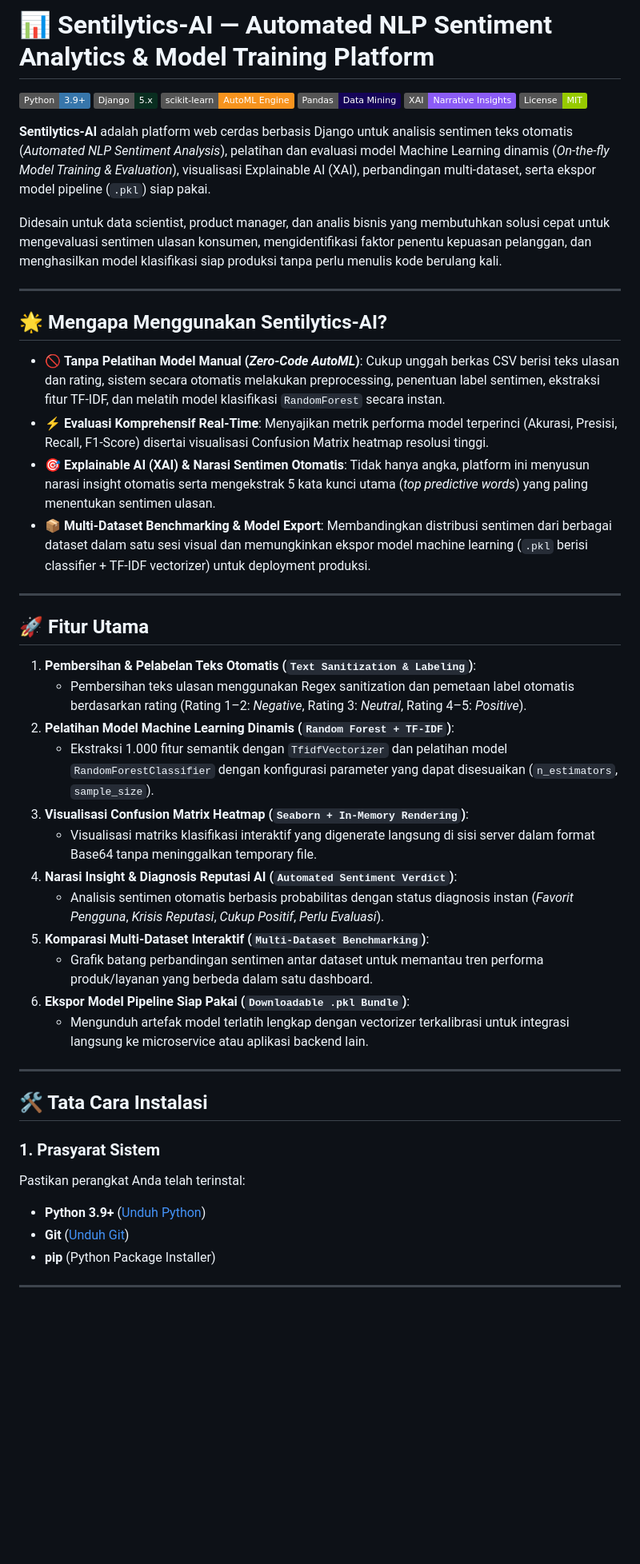
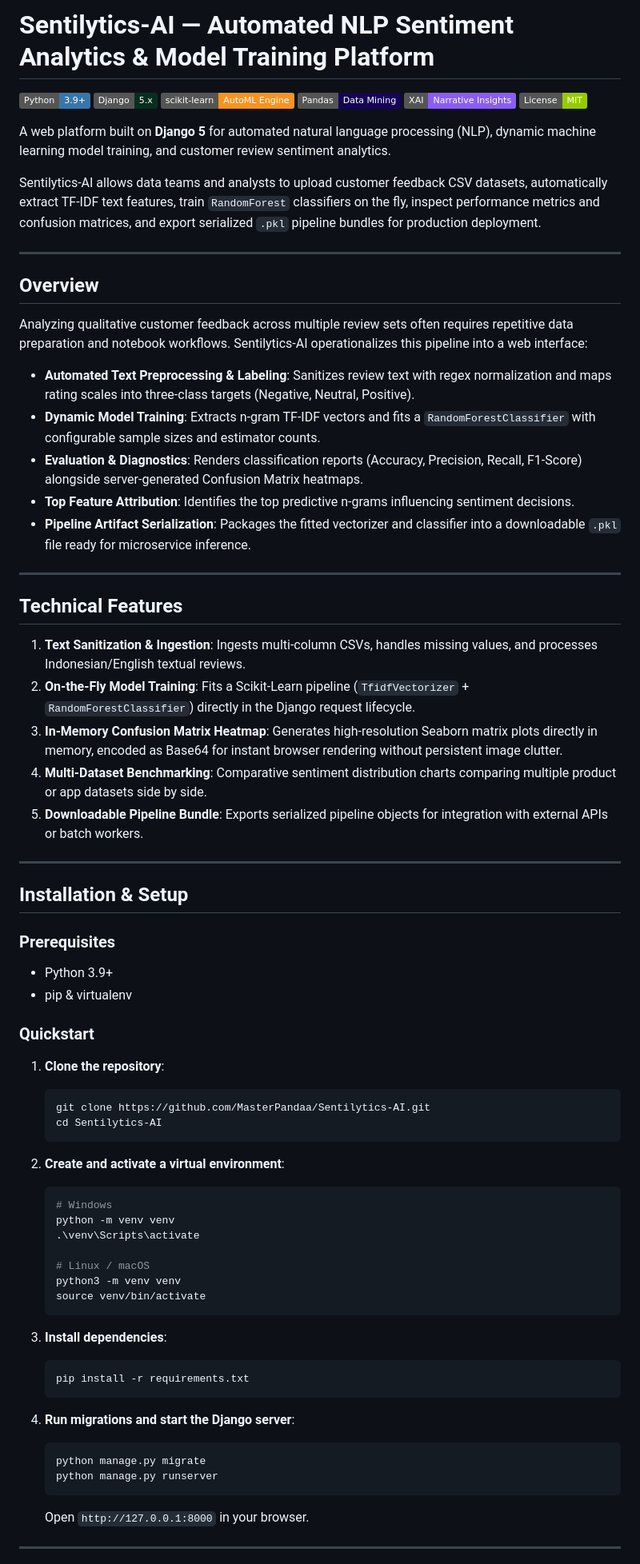
Before and after one commit to MasterPandaa/Sentilytics-AI, a Markdown page: README.md, the part around one of its changes. Shown at 80% size. GitHub-like rendering; badges without logos; blank space fills up the shorter version.

Commit message:
docs: polish README into clean editorial format without AI tropes

````diff
--- a/README.md
+++ b/README.md
@@ -1,4 +1,4 @@
-# 📊 Sentilytics-AI — Automated NLP Sentiment Analytics & Model Training Platform
+# Sentilytics-AI — Automated NLP Sentiment Analytics & Model Training Platform
 
 [![Python](https://img.shields.io/badge/Python-3.9+-3776AB.svg?logo=python&logoColor=white)](#)
 [![Django](https://img.shields.io/badge/Django-5.x-092E20.svg?logo=django&logoColor=white)](#)
@@ -7,45 +7,71 @@
 [![Explainable AI](https://img.shields.io/badge/XAI-Narrative%20Insights-8B5CF6.svg)](#)
 [![License](https://img.shields.io/badge/License-MIT-green.svg)](#)
 
-**Sentilytics-AI** adalah platform web cerdas berbasis Django untuk analisis sentimen teks otomatis (*Automated NLP Sentiment Analysis*), pelatihan dan evaluasi model Machine Learning dinamis (*On-the-fly Model Training & Evaluation*), visualisasi Explainable AI (XAI), perbandingan multi-dataset, serta ekspor model pipeline (`.pkl`) siap pakai.
+A web platform built on **Django 5** for automated natural language processing (NLP), dynamic machine learning model training, and customer review sentiment analytics.
 
-Didesain untuk data scientist, product manager, dan analis bisnis yang membutuhkan solusi cepat untuk mengevaluasi sentimen ulasan konsumen, mengidentifikasi faktor penentu kepuasan pelanggan, dan menghasilkan model klasifikasi siap produksi tanpa perlu menulis kode berulang kali.
+Sentilytics-AI allows data teams and analysts to upload customer feedback CSV datasets, automatically extract TF-IDF text features, train `RandomForest` classifiers on the fly, inspect performance metrics and confusion matrices, and export serialized `.pkl` pipeline bundles for production deployment.
 
 ---
 
-## 🌟 Mengapa Menggunakan Sentilytics-AI?
+## Overview
 
-- 🚫 **Tanpa Pelatihan Model Manual (*Zero-Code AutoML*)**: Cukup unggah berkas CSV berisi teks ulasan dan rating, sistem secara otomatis melakukan preprocessing, penentuan label sentimen, ekstraksi fitur TF-IDF, dan melatih model klasifikasi `RandomForest` secara instan.
-- ⚡ **Evaluasi Komprehensif Real-Time**: Menyajikan metrik performa model terperinci (Akurasi, Presisi, Recall, F1-Score) disertai visualisasi Confusion Matrix heatmap resolusi tinggi.
-- 🎯 **Explainable AI (XAI) & Narasi Sentimen Otomatis**: Tidak hanya angka, platform ini menyusun narasi insight otomatis serta mengekstrak 5 kata kunci utama (*top predictive words*) yang paling menentukan sentimen ulasan.
-- 📦 **Multi-Dataset Benchmarking & Model Export**: Membandingkan distribusi sentimen dari berbagai dataset dalam satu sesi visual dan memungkinkan ekspor model machine learning (`.pkl` berisi classifier + TF-IDF vectorizer) untuk deployment produksi.
+Analyzing qualitative customer feedback across multiple review sets often requires repetitive data preparation and notebook workflows. Sentilytics-AI operationalizes this pipeline into a web interface:
+
+- **Automated Text Preprocessing & Labeling**: Sanitizes review text with regex normalization and maps rating scales into three-class targets (Negative, Neutral, Positive).
+- **Dynamic Model Training**: Extracts n-gram TF-IDF vectors and fits a `RandomForestClassifier` with configurable sample sizes and estimator counts.
+- **Evaluation & Diagnostics**: Renders classification reports (Accuracy, Precision, Recall, F1-Score) alongside server-generated Confusion Matrix heatmaps.
+- **Top Feature Attribution**: Identifies the top predictive n-grams influencing sentiment decisions.
+- **Pipeline Artifact Serialization**: Packages the fitted vectorizer and classifier into a downloadable `.pkl` file ready for microservice inference.
 
 ---
 
-## 🚀 Fitur Utama
+## Technical Features
 
-1. **Pembersihan & Pelabelan Teks Otomatis (`Text Sanitization & Labeling`)**:
-   - Pembersihan teks ulasan menggunakan Regex sanitization dan pemetaan label otomatis berdasarkan rating (Rating 1–2: *Negative*, Rating 3: *Neutral*, Rating 4–5: *Positive*).
-2. **Pelatihan Model Machine Learning Dinamis (`Random Forest + TF-IDF`)**:
-   - Ekstraksi 1.000 fitur semantik dengan `TfidfVectorizer` dan pelatihan model `RandomForestClassifier` dengan konfigurasi parameter yang dapat disesuaikan (`n_estimators`, `sample_size`).
-3. **Visualisasi Confusion Matrix Heatmap (`Seaborn + In-Memory Rendering`)**:
-   - Visualisasi matriks klasifikasi interaktif yang digenerate langsung di sisi server dalam format Base64 tanpa meninggalkan temporary file.
-4. **Narasi Insight & Diagnosis Reputasi AI (`Automated Sentiment Verdict`)**:
-   - Analisis sentimen otomatis berbasis probabilitas dengan status diagnosis instan (*Favorit Pengguna*, *Krisis Reputasi*, *Cukup Positif*, *Perlu Evaluasi*).
-5. **Komparasi Multi-Dataset Interaktif (`Multi-Dataset Benchmarking`)**:
-   - Grafik batang perbandingan sentimen antar dataset untuk memantau tren performa produk/layanan yang berbeda dalam satu dashboard.
-6. **Ekspor Model Pipeline Siap Pakai (`Downloadable .pkl Bundle`)**:
-   - Mengunduh artefak model terlatih lengkap dengan vectorizer terkalibrasi untuk integrasi langsung ke microservice atau aplikasi backend lain.
+1. **Text Sanitization & Ingestion**: Ingests multi-column CSVs, handles missing values, and processes Indonesian/English textual reviews.
+2. **On-the-Fly Model Training**: Fits a Scikit-Learn pipeline (`TfidfVectorizer` + `RandomForestClassifier`) directly in the Django request lifecycle.
+3. **In-Memory Confusion Matrix Heatmap**: Generates high-resolution Seaborn matrix plots directly in memory, encoded as Base64 for instant browser rendering without persistent image clutter.
+4. **Multi-Dataset Benchmarking**: Comparative sentiment distribution charts comparing multiple product or app datasets side by side.
+5. **Downloadable Pipeline Bundle**: Exports serialized pipeline objects for integration with external APIs or batch workers.
 
 ---
 
-## 🛠️ Tata Cara Instalasi
+## Installation & Setup
 
-### 1. Prasyarat Sistem
-Pastikan perangkat Anda telah terinstal:
-- **Python 3.9+** ([Unduh Python](https://www.python.org/downloads/))
-- **Git** ([Unduh Git](https://git-scm.com/))
-- **pip** (Python Package Installer)
+### Prerequisites
+
+- Python 3.9+
+- pip & virtualenv
+
+### Quickstart
+
+1. **Clone the repository**:
+   ```bash
+   git clone https://github.com/MasterPandaa/Sentilytics-AI.git
+   cd Sentilytics-AI
+   ```
+
+2. **Create and activate a virtual environment**:
+   ```bash
+   # Windows
+   python -m venv venv
+   .\venv\Scripts\activate
+
+   # Linux / macOS
+   python3 -m venv venv
+   source venv/bin/activate
+   ```
+
+3. **Install dependencies**:
+   ```bash
+   pip install -r requirements.txt
+   ```
+
+4. **Run migrations and start the Django server**:
+   ```bash
+   python manage.py migrate
+   python manage.py runserver
+   ```
+   Open `http://127.0.0.1:8000` in your browser.
 
 ---
 
````
Also changed, not shown: other parts of README.md (+14 -103 lines).
